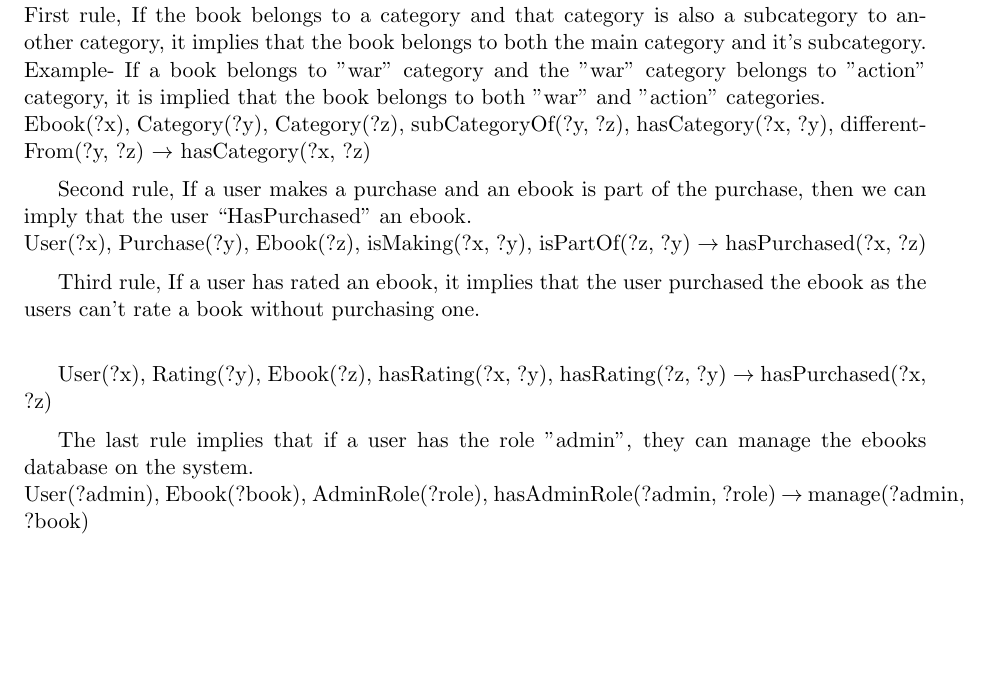
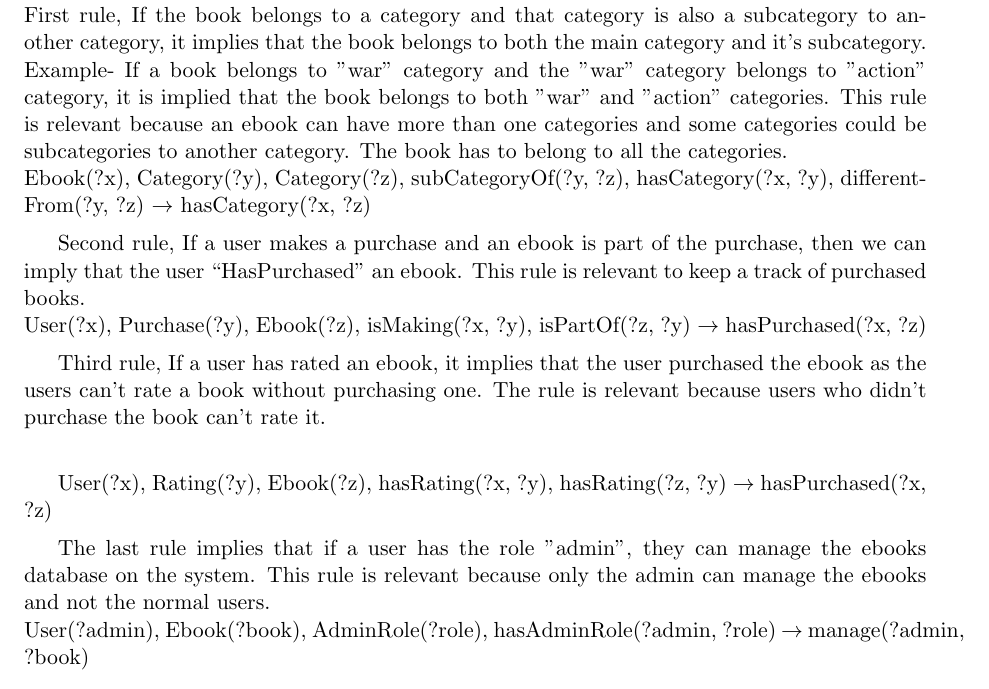
Before and after one commit to tperale/006154-OpenInformationSystem, a LaTeX document (Description OIS.tex): part of page 2 of 4, cut so that both start at the same text. Compiled offline with pdfLaTeX.

Commit message:
Add files via upload

```diff
--- a/Description OIS.tex
+++ b/Description OIS.tex
@@ -36,17 +36,17 @@ The Author class, has three attributes, ID, first name and last name, and is bou
 Rules
 
 \section{Rules description}
-First rule, If the book belongs to a category and that category is also a subcategory to another category, it implies that the book belongs to both the main category and it's subcategory. Example- If a book belongs to "war" category and the "war" category belongs to "action" category, it is implied that the book belongs to both "war" and "action" categories.\\
+First rule, If the book belongs to a category and that category is also a subcategory to another category, it implies that the book belongs to both the main category and it's subcategory. Example- If a book belongs to "war" category and the "war" category belongs to "action" category, it is implied that the book belongs to both "war" and "action" categories. This rule is relevant because an ebook can have more than one categories and some categories could be subcategories to another category. The book has to belong to all the categories.\\
 Ebook(?x), Category(?y), Category(?z), subCategoryOf(?y, ?z), hasCategory(?x, ?y), differentFrom(?y, ?z) $\rightarrow$ hasCategory(?x, ?z)
 
-Second rule, If a user makes a purchase and an ebook is part of the purchase, then we can imply that the user “HasPurchased” an ebook. \\
+Second rule, If a user makes a purchase and an ebook is part of the purchase, then we can imply that the user “HasPurchased” an ebook. This rule is relevant to keep a track of purchased books. \\
 User(?x), Purchase(?y), Ebook(?z), isMaking(?x, ?y), isPartOf(?z, ?y) $\rightarrow$ hasPurchased(?x, ?z)
 
-Third rule, If a user has rated an ebook, it implies that the user purchased the ebook as the users can't rate a book without purchasing one. \\
+Third rule, If a user has rated an ebook, it implies that the user purchased the ebook as the users can't rate a book without purchasing one. The rule is relevant because users who didn't purchase the book can't rate it. \\
 
 User(?x), Rating(?y), Ebook(?z), hasRating(?x, ?y), hasRating(?z, ?y) $\rightarrow$ hasPurchased(?x, ?z)
 
-The last rule implies that if a user has the role "admin", they can manage the ebooks database on the system. \\
+The last rule implies that if a user has the role "admin", they can manage the ebooks database on the system. This rule is relevant because only the admin can manage the ebooks and not the normal users. \\
 User(?admin), Ebook(?book), AdminRole(?role), hasAdminRole(?admin, ?role) $\rightarrow$ manage(?admin, ?book)
 
 \section{ER Schema}
```
